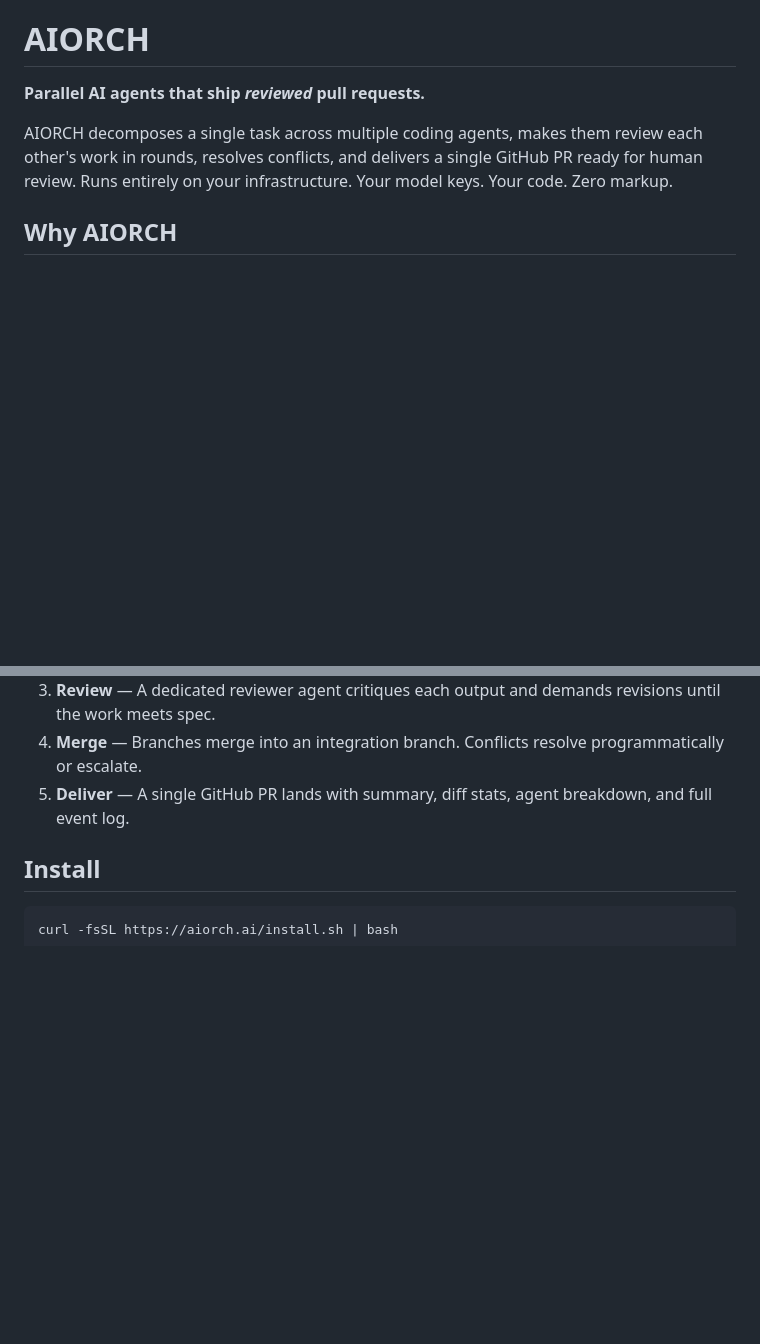
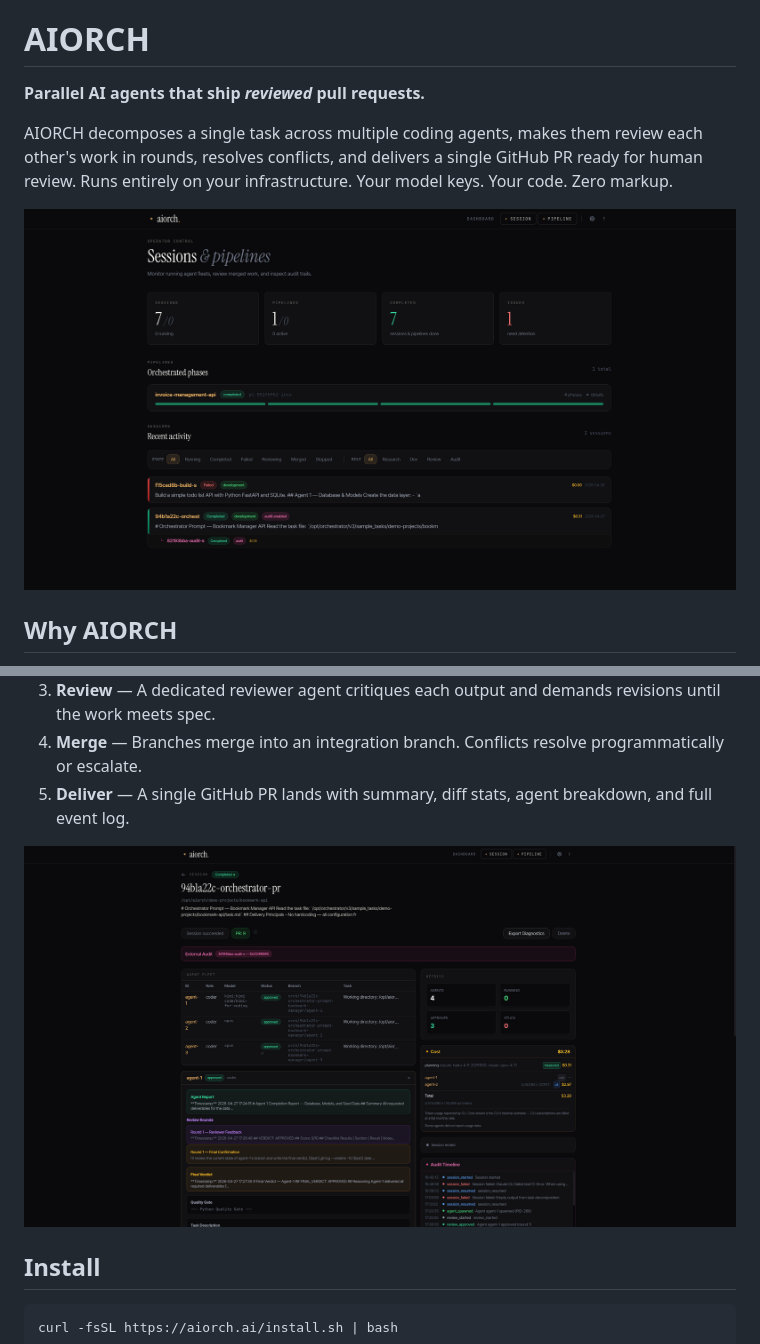
Before and after one commit to aiorch-ai/aiorch-public, a Markdown page: README.md, 2 parts joined by grey strips. Drawn GitHub-style; pictures changed too: docs/images/dashboard.png (added), docs/images/session.png (added); blank space fills up the shorter version.

Commit message:
docs(readme): add UI screenshots — dashboard, pipeline summary, session detail
- dashboard.png placed under the hero tagline (top-of-README visual)
- session.png at the end of "How It Works" — shows agent fleet, costs,
  multi-round review verdicts, external audit, and event timeline
- pipeline_summary.png inside the Pipelines section — phases, statuses,
  and the merged GitHub PR badge

Co-Authored-By: Claude Opus 4.7 (1M context) <noreply@anthropic.com>

```diff
--- a/README.md
+++ b/README.md
@@ -3,6 +3,8 @@
 **Parallel AI agents that ship _reviewed_ pull requests.**
 
 AIORCH decomposes a single task across multiple coding agents, makes them review each other's work in rounds, resolves conflicts, and delivers a single GitHub PR ready for human review. Runs entirely on your infrastructure. Your model keys. Your code. Zero markup.
+
+![AIORCH dashboard — sessions, pipelines, and audit trails at a glance](docs/images/dashboard.png)
 
 ## Why AIORCH
 
@@ -23,6 +25,8 @@ Five stages, one command, one PR.
 3. **Review** — A dedicated reviewer agent critiques each output and demands revisions until the work meets spec.
 4. **Merge** — Branches merge into an integration branch. Conflicts resolve programmatically or escalate.
 5. **Deliver** — A single GitHub PR lands with summary, diff stats, agent breakdown, and full event log.
+
+![Session detail — agent fleet, per-agent costs, multi-round review verdicts, external audit panel, and a full event timeline](docs/images/session.png)
 
 ## Install
 
```
Also changed, not shown: other parts of README.md (+2 -0 lines), docs/images/pipeline_summary.png (added).
